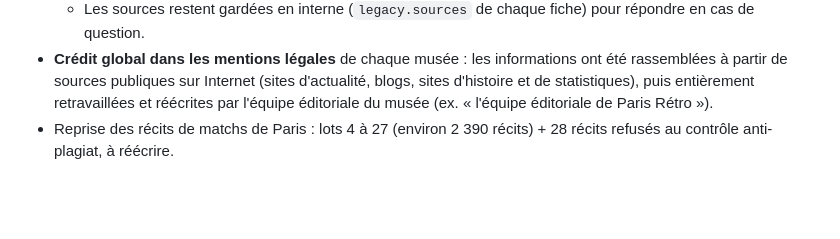
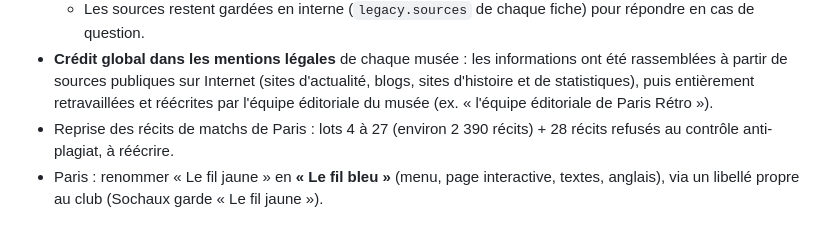
Before and after one commit to ftholomier/poubelle, a Markdown page: docs/PROJET-SAAS-MUSEE.md, the part around the change. Drawn GitHub-style; blank space fills up the shorter version.

Commit message:
Note : « Le fil bleu » pour Paris
Co-Authored-By: Claude Opus 5.5 <noreply@anthropic.com>
Claude-Session: https://claude.ai/code/session_01Fw6UgWNFSsiGaJDezd8UB1

```diff
--- a/docs/PROJET-SAAS-MUSEE.md
+++ b/docs/PROJET-SAAS-MUSEE.md
@@ -233,3 +233,4 @@ Mise en œuvre prévue : une clé `disclaimer` dans le profil (texte par défaut
   - Les sources restent gardées en interne (`legacy.sources` de chaque fiche) pour répondre en cas de question.
 - **Crédit global dans les mentions légales** de chaque musée : les informations ont été rassemblées à partir de sources publiques sur Internet (sites d'actualité, blogs, sites d'histoire et de statistiques), puis entièrement retravaillées et réécrites par l'équipe éditoriale du musée (ex. « l'équipe éditoriale de Paris Rétro »).
 - Reprise des récits de matchs de Paris : lots 4 à 27 (environ 2 390 récits) + 28 récits refusés au contrôle anti-plagiat, à réécrire.
+- Paris : renommer « Le fil jaune » en **« Le fil bleu »** (menu, page interactive, textes, anglais), via un libellé propre au club (Sochaux garde « Le fil jaune »).
```
